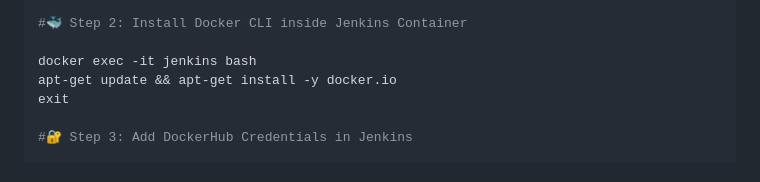
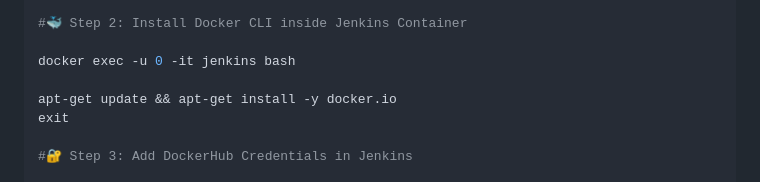
Before and after one commit to venky2350/Springboot-cicd-on-k8s, a Markdown page: README.md, the part around the change. Rendered like a GitHub page.

Commit message:
jenkins run as root

```diff
--- a/README.md
+++ b/README.md
@@ -375,7 +375,8 @@ docker run -d \
 
 #🐳 Step 2: Install Docker CLI inside Jenkins Container
 
-docker exec -it jenkins bash
+docker exec -u 0 -it jenkins bash
+
 apt-get update && apt-get install -y docker.io
 exit
 
```
